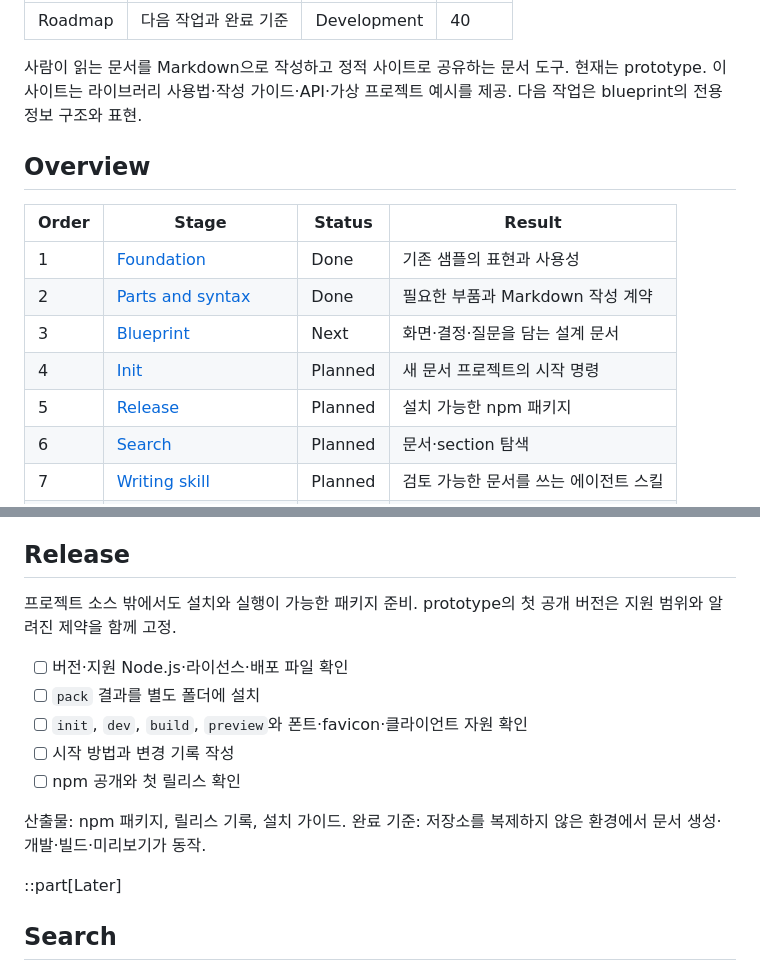
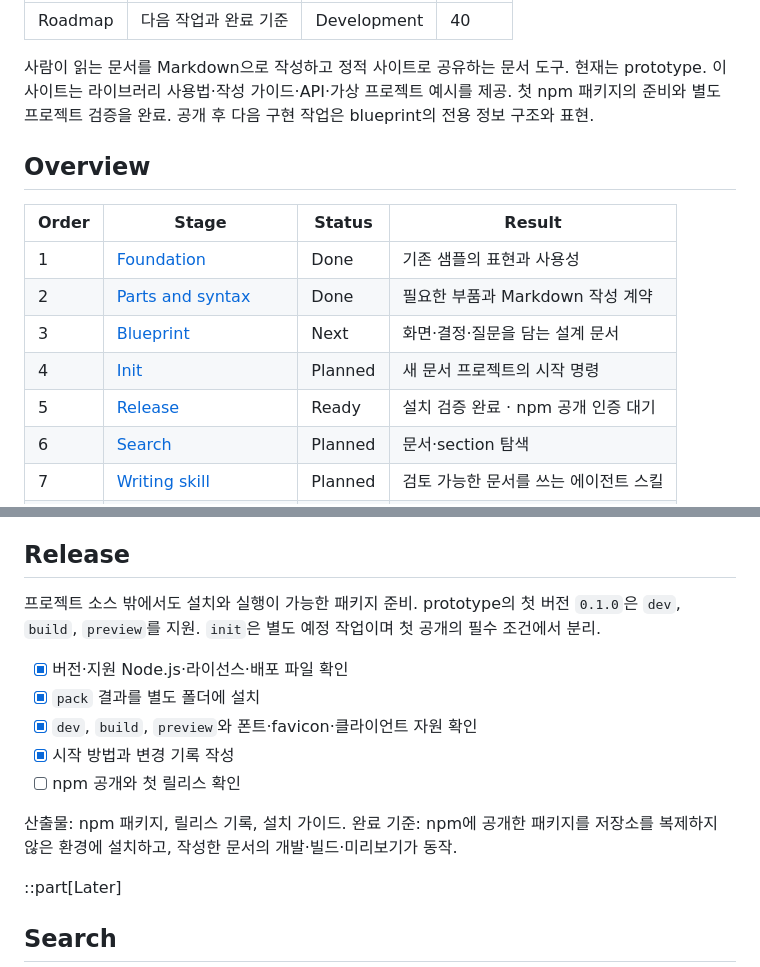
Before and after one commit to minu-ha/for-humanity, a Markdown page: templates/document/roadmap.md, 2 parts joined by grey strips. Drawn GitHub-style.

Commit message:
Record first release readiness | aa

```diff
--- a/templates/document/roadmap.md
+++ b/templates/document/roadmap.md
@@ -7,7 +7,7 @@ order: 40
 
 사람이 읽는 문서를 Markdown으로 작성하고 정적 사이트로 공유하는 문서 도구.
 현재는 prototype. 이 사이트는 라이브러리 사용법·작성 가이드·API·가상 프로젝트 예시를 제공.
-다음 작업은 blueprint의 전용 정보 구조와 표현.
+첫 npm 패키지의 준비와 별도 프로젝트 검증을 완료. 공개 후 다음 구현 작업은 blueprint의 전용 정보 구조와 표현.
 
 ## Overview
 
@@ -17,7 +17,7 @@ order: 40
 | 2     | [Parts and syntax](#parts-and-syntax)     | Done    | 필요한 부품과 Markdown 작성 계약      |
 | 3     | [Blueprint](#blueprint)                   | Next    | 화면·결정·질문을 담는 설계 문서       |
 | 4     | [Init](#init)                             | Planned | 새 문서 프로젝트의 시작 명령          |
-| 5     | [Release](#release)                       | Planned | 설치 가능한 npm 패키지                |
+| 5     | [Release](#release)                       | Ready   | 설치 검증 완료 · npm 공개 인증 대기    |
 | 6     | [Search](#search)                         | Planned | 문서·section 탐색                     |
 | 7     | [Writing skill](#writing-skill)           | Planned | 검토 가능한 문서를 쓰는 에이전트 스킬 |
 | 8     | [Subpath deployment](#subpath-deployment) | Planned | 하위 URL 경로의 정적 배포             |
@@ -97,16 +97,16 @@ order: 40
 ## Release
 
 프로젝트 소스 밖에서도 설치와 실행이 가능한 패키지 준비.
-prototype의 첫 공개 버전은 지원 범위와 알려진 제약을 함께 고정.
+prototype의 첫 버전 `0.1.0`은 `dev`, `build`, `preview`를 지원. `init`은 별도 예정 작업이며 첫 공개의 필수 조건에서 분리.
 
-- [ ] 버전·지원 Node.js·라이선스·배포 파일 확인
-- [ ] `pack` 결과를 별도 폴더에 설치
-- [ ] `init`, `dev`, `build`, `preview`와 폰트·favicon·클라이언트 자원 확인
-- [ ] 시작 방법과 변경 기록 작성
+- [x] 버전·지원 Node.js·라이선스·배포 파일 확인
+- [x] `pack` 결과를 별도 폴더에 설치
+- [x] `dev`, `build`, `preview`와 폰트·favicon·클라이언트 자원 확인
+- [x] 시작 방법과 변경 기록 작성
 - [ ] npm 공개와 첫 릴리스 확인
 
 산출물: npm 패키지, 릴리스 기록, 설치 가이드.
-완료 기준: 저장소를 복제하지 않은 환경에서 문서 생성·개발·빌드·미리보기가 동작.
+완료 기준: npm에 공개한 패키지를 저장소를 복제하지 않은 환경에 설치하고, 작성한 문서의 개발·빌드·미리보기가 동작.
 
 ::part[Later]
 
```
